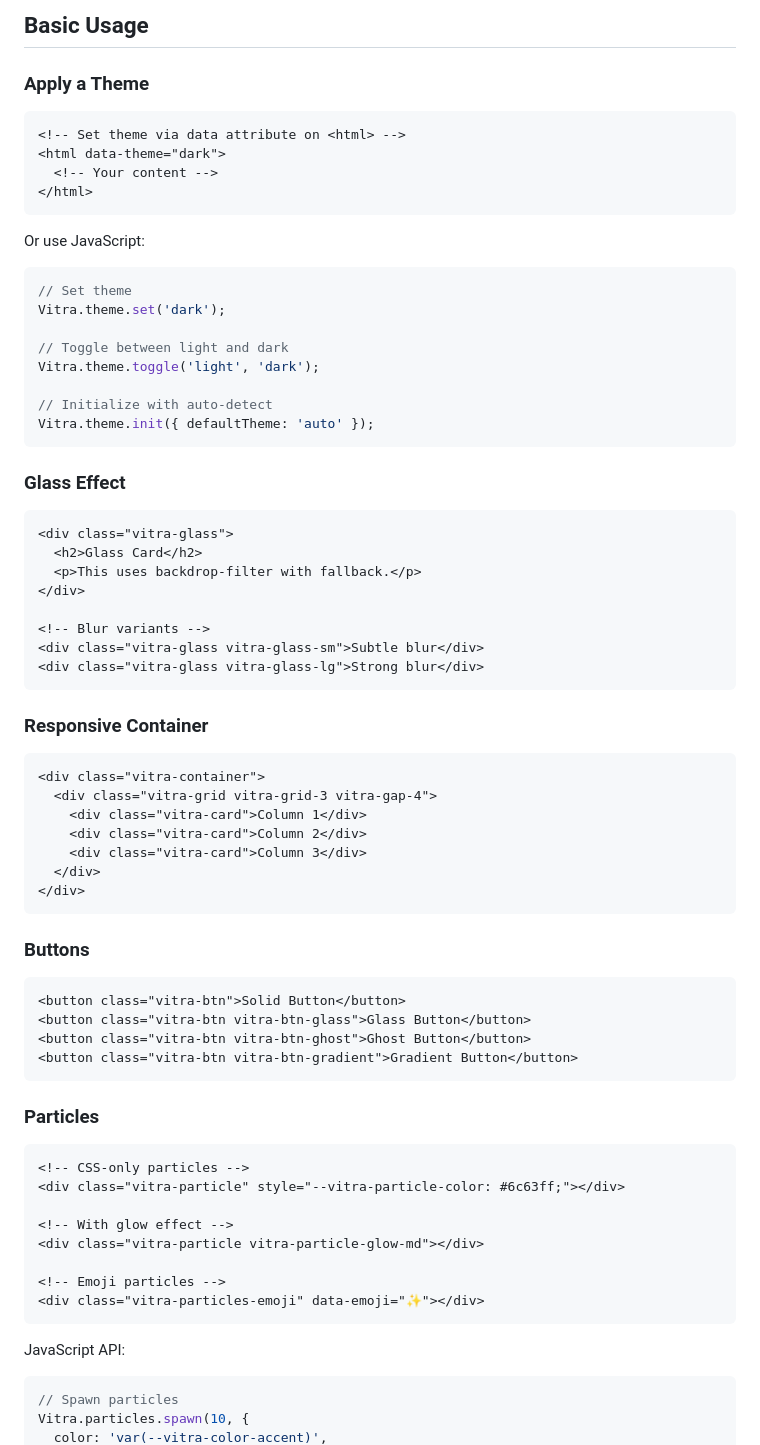
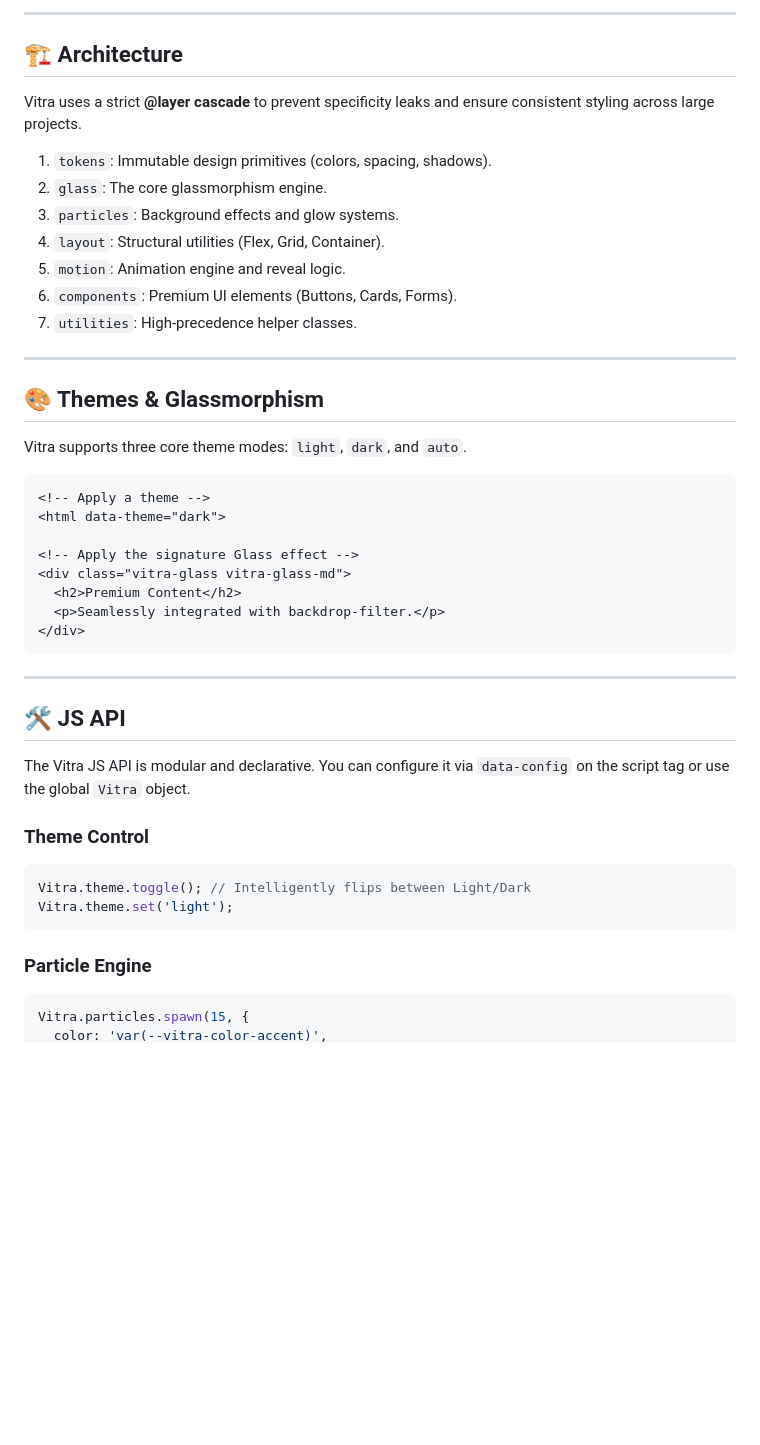
Before and after one commit to DesvoSoft/Vitra, a Markdown page: README.md, the part around one of its changes. Drawn GitHub-style; blank space fills up the shorter version.

````diff
--- a/README.md
+++ b/README.md
@@ -62,79 +47,49 @@ Then link the minified files:
 ```
 
-## Basic Usage
+---
 
-### Apply a Theme
+## 🏗️ Architecture
+
+Vitra uses a strict **@layer cascade** to prevent specificity leaks and ensure consistent styling across large projects.
+
+1.  `tokens`: Immutable design primitives (colors, spacing, shadows).
+2.  `glass`: The core glassmorphism engine.
+3.  `particles`: Background effects and glow systems.
+4.  `layout`: Structural utilities (Flex, Grid, Container).
+5.  `motion`: Animation engine and reveal logic.
+6.  `components`: Premium UI elements (Buttons, Cards, Forms).
+7.  `utilities`: High-precedence helper classes.
+
+---
+
+## 🎨 Themes & Glassmorphism
+
+Vitra supports three core theme modes: `light`, `dark`, and `auto`.
 
 ```html
-<!-- Set theme via data attribute on <html> -->
+<!-- Apply a theme -->
 <html data-theme="dark">
-  <!-- Your content -->
-</html>
-```
 
-Or use JavaScript:
-
-```javascript
-// Set theme
-Vitra.theme.set('dark');
-
-// Toggle between light and dark
-Vitra.theme.toggle('light', 'dark');
-
-// Initialize with auto-detect
-Vitra.theme.init({ defaultTheme: 'auto' });
-```
-
-### Glass Effect
-
-```html
-<div class="vitra-glass">
-  <h2>Glass Card</h2>
-  <p>This uses backdrop-filter with fallback.</p>
-</div>
-
-<!-- Blur variants -->
-<div class="vitra-glass vitra-glass-sm">Subtle blur</div>
-<div class="vitra-glass vitra-glass-lg">Strong blur</div>
-```
-
-### Responsive Container
-
-```html
-<div class="vitra-container">
-  <div class="vitra-grid vitra-grid-3 vitra-gap-4">
-    <div class="vitra-card">Column 1</div>
-    <div class="vitra-card">Column 2</div>
-    <div class="vitra-card">Column 3</div>
-  </div>
+<!-- Apply the signature Glass effect -->
+<div class="vitra-glass vitra-glass-md">
+  <h2>Premium Content</h2>
+  <p>Seamlessly integrated with backdrop-filter.</p>
 </div>
 ```
 
-### Buttons
+---
 
-```html
-<button class="vitra-btn">Solid Button</button>
-<button class="vitra-btn vitra-btn-glass">Glass Button</button>
-<button class="vitra-btn vitra-btn-ghost">Ghost Button</button>
-<button class="vitra-btn vitra-btn-gradient">Gradient Button</button>
+## 🛠️ JS API
+
+The Vitra JS API is modular and declarative. You can configure it via `data-config` on the script tag or use the global `Vitra` object.
+
+### Theme Control
+```javascript
+Vitra.theme.toggle(); // Intelligently flips between Light/Dark
+Vitra.theme.set('light');
 ```
 
-### Particles
-
-```html
-<!-- CSS-only particles -->
-<div class="vitra-particle" style="--vitra-particle-color: #6c63ff;"></div>
-
-<!-- With glow effect -->
-<div class="vitra-particle vitra-particle-glow-md"></div>
-
-<!-- Emoji particles -->
-<div class="vitra-particles-emoji" data-emoji="✨"></div>
-```
-
-JavaScript API:
-
+### Particle Engine
 ```javascript
-// Spawn particles
-Vitra.particles.spawn(10, {
+Vitra.particles.spawn(15, {
   color: 'var(--vitra-color-accent)',
````
Also changed, not shown: other parts of README.md (+65 -186 lines).
